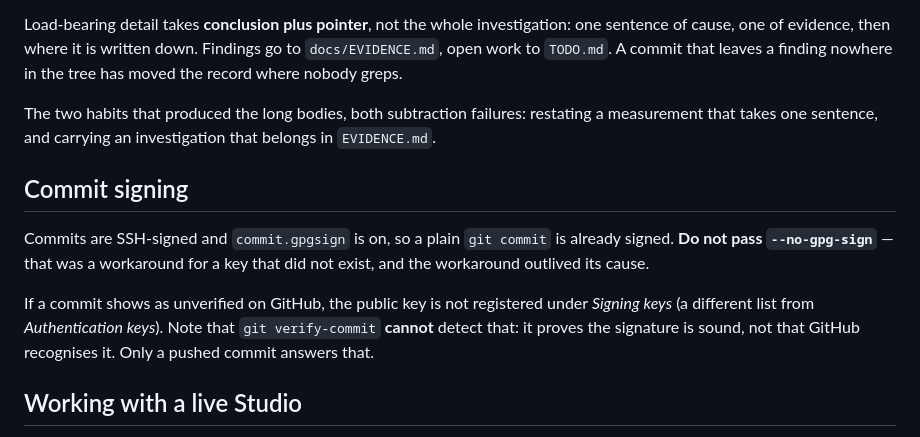
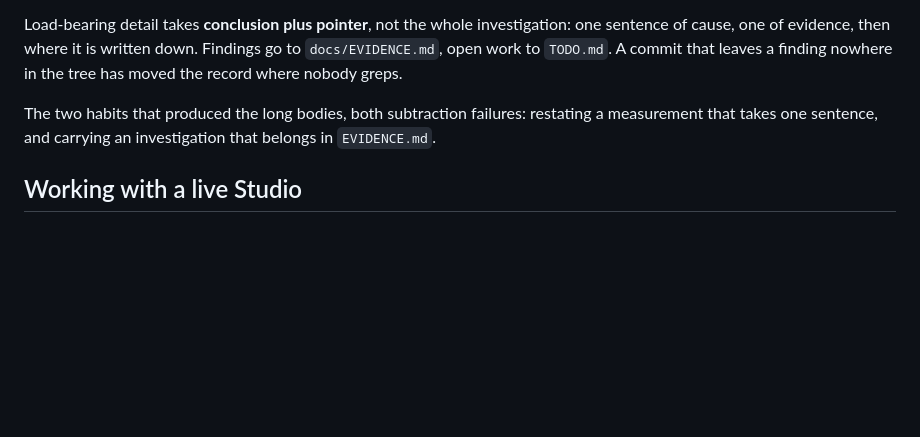
Before and after one commit to bdidk235/RobloxStudioMCP, a Markdown page: CONTRIBUTING.md, the part around the change. Drawn GitHub-style; blank space fills up the shorter version.

Commit message:
Drop machine-specific commit-signing section from CONTRIBUTING

```diff
--- a/CONTRIBUTING.md
+++ b/CONTRIBUTING.md
@@ -147,17 +147,6 @@ The two habits that produced the long bodies, both subtraction failures:
 restating a measurement that takes one sentence, and carrying an investigation
 that belongs in `EVIDENCE.md`.
 
-## Commit signing
-
-Commits are SSH-signed and `commit.gpgsign` is on, so a plain `git commit` is
-already signed. **Do not pass `--no-gpg-sign`** — that was a workaround for a
-key that did not exist, and the workaround outlived its cause.
-
-If a commit shows as unverified on GitHub, the public key is not registered
-under *Signing keys* (a different list from *Authentication keys*). Note that
-`git verify-commit` **cannot** detect that: it proves the signature is sound,
-not that GitHub recognises it. Only a pushed commit answers that.
-
 ## Working with a live Studio
 
 Any Studio instance you did not launch yourself is off limits unless a user puts
```
